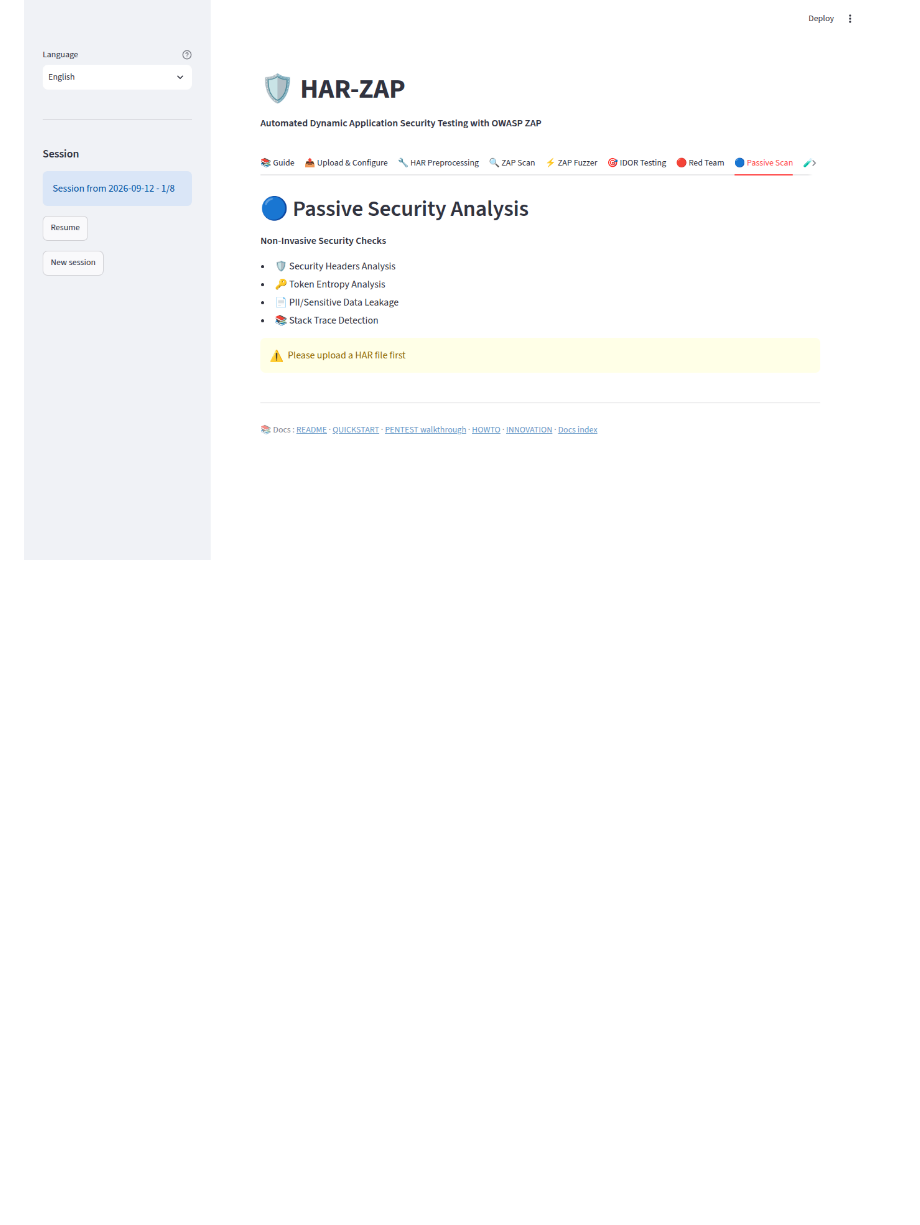
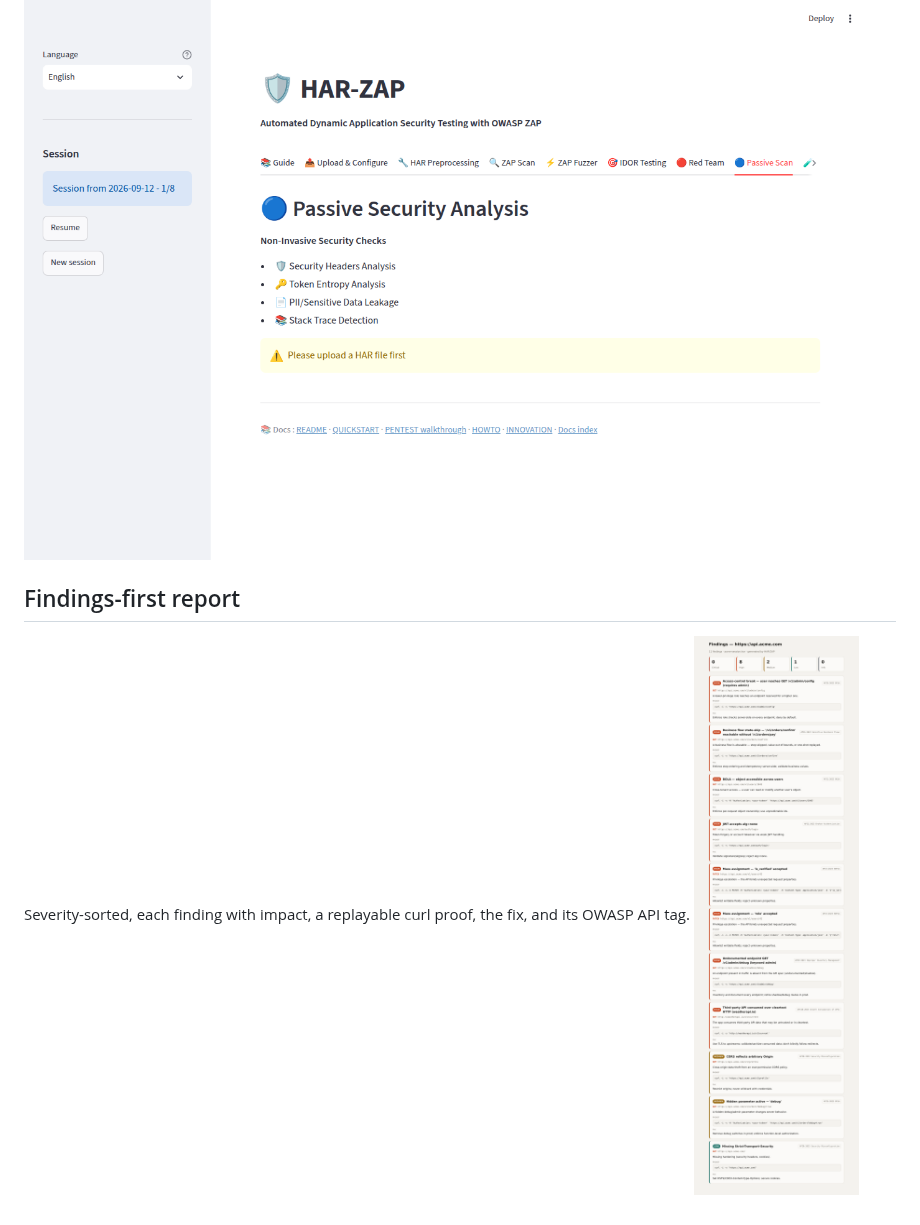
Before and after one commit to venantvr-security/Python.HAR.ZAP, a Markdown page: docs/UI.md, the part around the change. GitHub-like rendering; pictures changed too: docs/assets/findings-report.png (added); blank space fills up the shorter version.

```diff
--- a/docs/UI.md
+++ b/docs/UI.md
@@ -20,3 +20,7 @@ Two-session cross-user access-control testing (BOLA / API1).
 ## Passive Scan
 Non-invasive checks — security headers, sensitive-data leaks, token entropy.
 ![Passive scan tab](assets/streamlit-passive.png)
+
+## Findings-first report
+Severity-sorted, each finding with impact, a replayable curl proof, the fix, and its OWASP API tag.
+![Findings-first report](assets/findings-report.png)
```
Also changed, not shown: README.md (+7 -0 lines), 1 other file.
